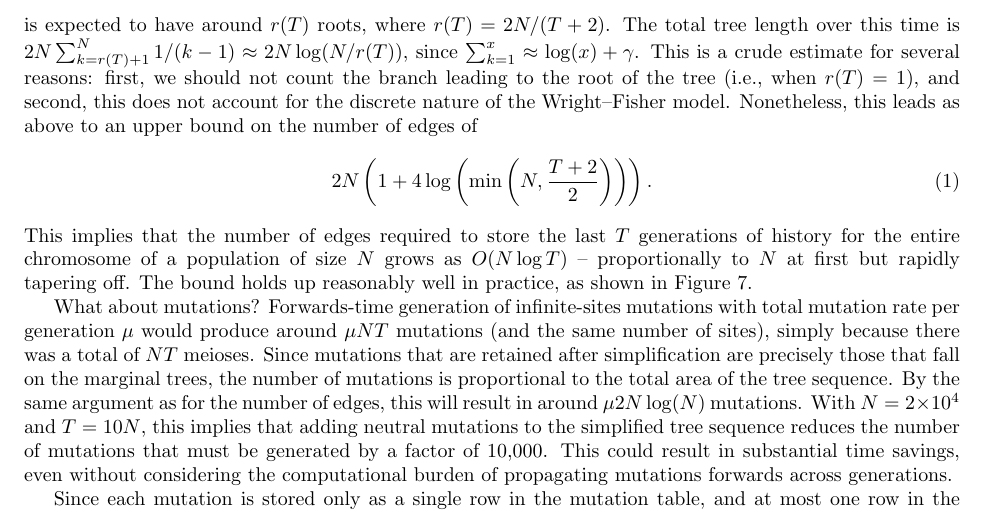
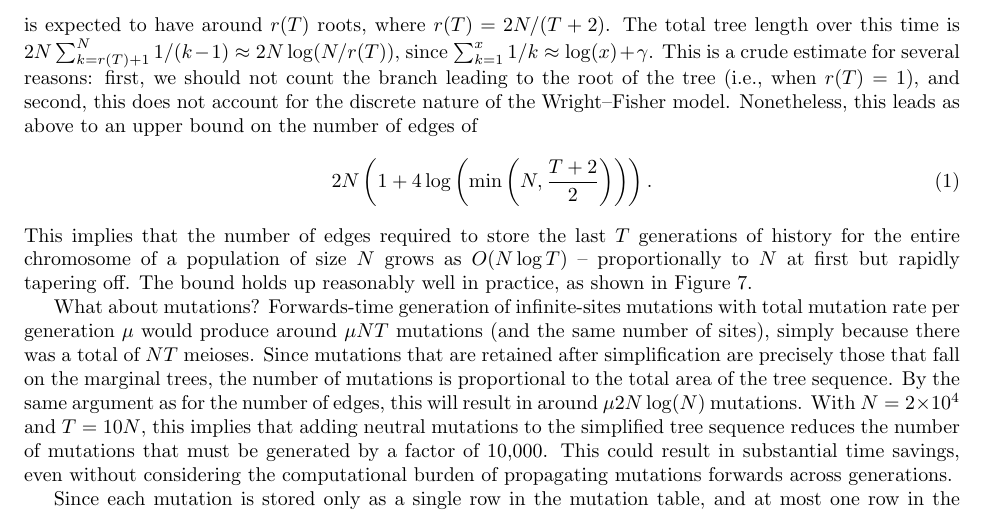
Before and after one commit to petrelharp/ftprime_ms, a LaTeX paper (forwards_paper.tex): part of page 14 of 27, cut so that both start at the same text. Compiled offline with pdfLaTeX.

Commit message:
missing 1/k

```diff
--- a/forwards_paper.tex
+++ b/forwards_paper.tex
@@ -924,7 +924,7 @@ implies that a marginal tree cut $T$ units of time ago
 is expected to have around $r(T)$ roots, where $r(T) = 2N/(T+2)$.
 The total tree length over this time is
 $2N \sum_{k=r(T)+1}^N 1/(k-1) \approx 2 N \log(N/r(T))$,
-since $\sum_{k=1}^x \approx \log(x) + \gamma$.
+since $\sum_{k=1}^x 1/k \approx \log(x) + \gamma$.
 This is a crude estimate for several reasons:
 first, we should not count the branch leading to the root of the tree (i.e., when $r(T)=1$),
 and second, this does not account for the discrete nature of the Wright--Fisher model.
```
